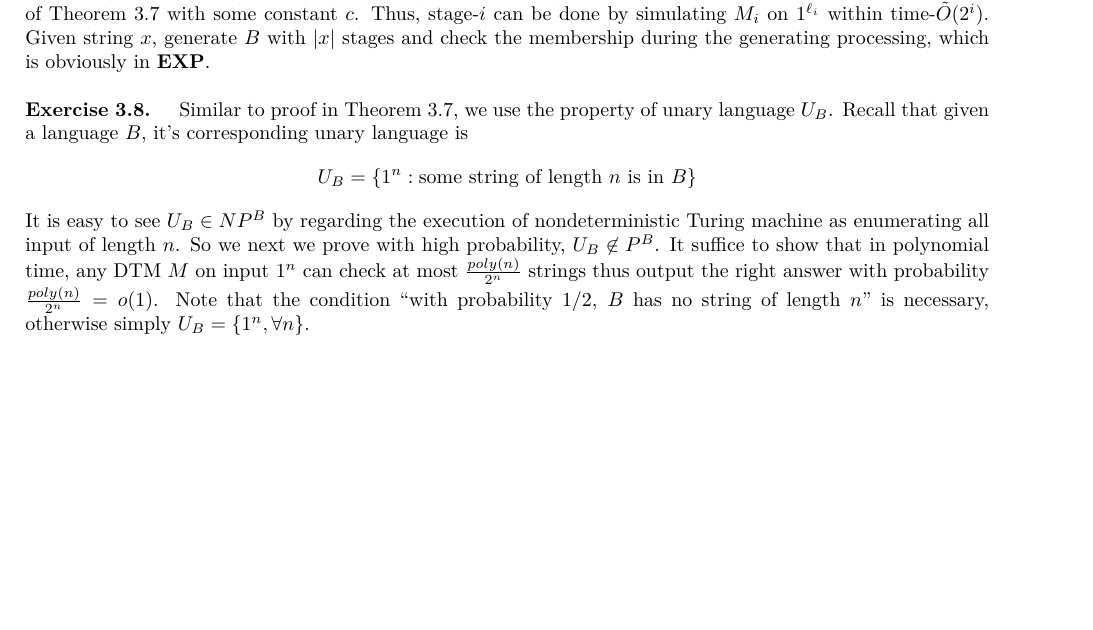
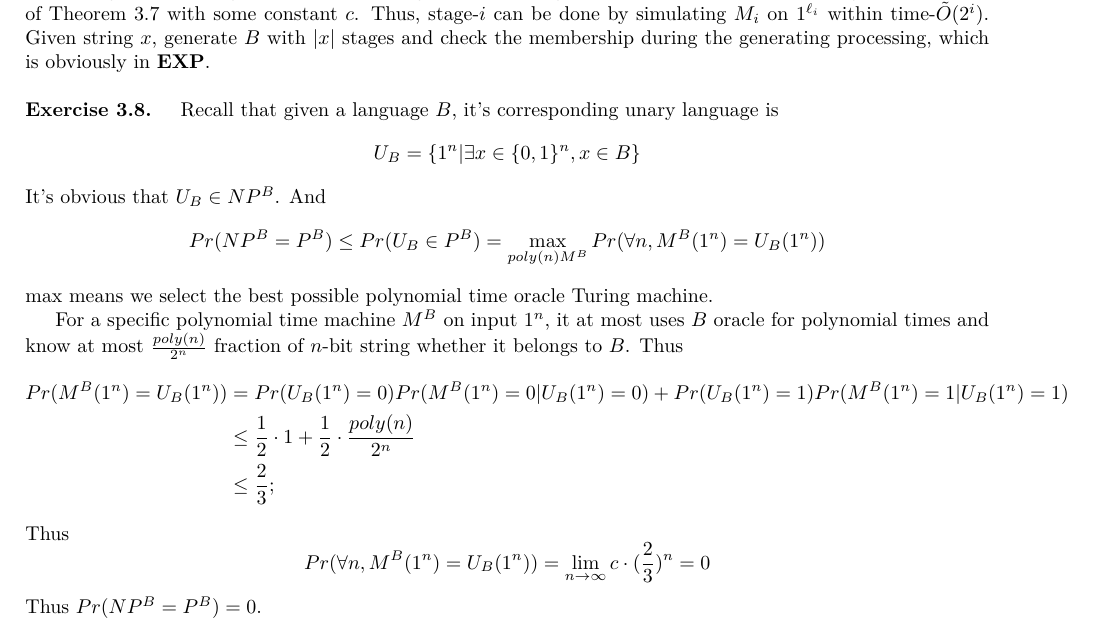
Before and after one commit to Shlw/Books-and-Exercises, a LaTeX document (Computational-Complexity-A-Modern-Approach/chap03/chap03.tex): part of the page, cut so that both start at the same text, the shorter picture padded with empty space. Compiled offline with XeLaTeX.

Commit message:
add ex 3.8

```diff
--- a/Computational-Complexity-A-Modern-Approach/chap03/chap03.tex
+++ b/Computational-Complexity-A-Modern-Approach/chap03/chap03.tex
@@ -81,14 +81,27 @@ Thus for a Halt instance $M(\alpha, x)$, we can execute $M_{2}$ to find that whe
 \end{exercise}
 
 \begin{exercise}{3.8}
-    Similar to proof in Theorem 3.7, we use the property of unary language $U_B$.
     Recall that given a language $B$, it's corresponding unary language is
     $$
-    U_B=\{1^n: \text{some string of length $n$ is in $B$}\}
+    U_B=\{1^n| \exists x\in \{0,1\}^n, x\in B \}
     $$
-    It is easy to see $U_B\in NP^B$ by regarding the execution of nondeterministic Turing machine as enumerating all input of length $n$. So we next we prove with high probability, $U_B\not\in P^B$.
-    It suffice to show that in polynomial time, any DTM $M$ on input $1^n$ can check at most $\frac{poly(n)}{2^n}$ strings thus output the right answer with probability $\frac{poly(n)}{2^n}=o(1)$.
-    Note that the condition ``with probability $1/2$, $B$ has no string of length $n$'' is necessary, otherwise simply $U_B=\{1^n, \forall n\}$.
+   It's obvious that $U_B\in NP^B$. And
+$$
+Pr(NP^B=P^B)\leq Pr(U_B\in P^B)= \max_{poly(n) M^B} Pr(\forall n, M^B(1^n)=U_B(1^n))
+$$
+ $\max$ means we select the best possible polynomial time oracle Turing machine.
+
+For a specific polynomial time machine $M^B$ on input $1^n$, it at most uses $B$ oracle for polynomial times and know at most $\frac{poly(n)}{2^n}$ fraction of $n$-bit string whether it belongs to $B$. Thus
+\begin{align*}
+Pr(M^B(1^n)=U_B(1^n))&=Pr(U_B(1^n)=0)Pr(M^B(1^n)=0|U_B(1^n)=0)+Pr(U_B(1^n)=1)Pr(M^B(1^n)=1|U_B(1^n)=1)\\
+&\leq\frac{1}{2}\cdot 1+\frac{1}{2}\cdot \frac{poly(n)}{2^n}\\
+&\leq\frac{2}{3};
+\end{align*}
+Thus
+$$
+ Pr(\forall n, M^B(1^n)=U_B(1^n))=\lim_{n\rightarrow \infty} c\cdot(\frac{2}{3})^n=0
+$$
+ Thus $Pr(NP^B=P^B)=0$.
 
 
 
```
